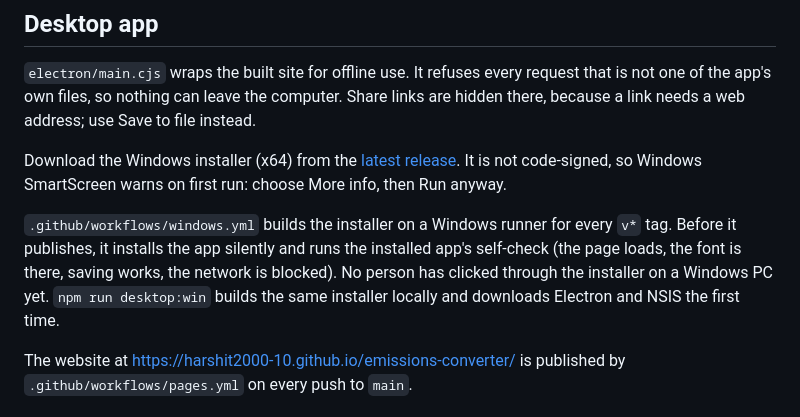
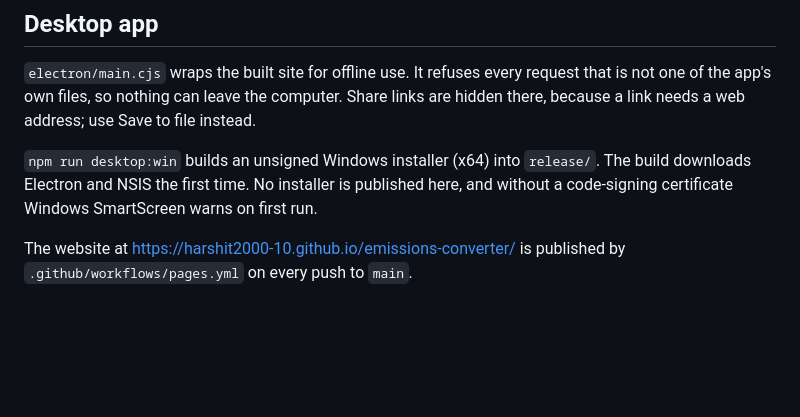
Before and after one commit to harshit2000-10/emissions-converter, a Markdown page: README.md, the part around the change. Rendered like a GitHub page; blank space fills up the shorter version.

Commit message:
README: no published installer or installer workflow
Co-Authored-By: Claude Opus 5.5 <noreply@anthropic.com>

```diff
--- a/README.md
+++ b/README.md
@@ -55,9 +55,7 @@ The site has no backend, no analytics and no runtime dependencies. Work is saved
 
 `electron/main.cjs` wraps the built site for offline use. It refuses every request that is not one of the app's own files, so nothing can leave the computer. Share links are hidden there, because a link needs a web address; use Save to file instead.
 
-Download the Windows installer (x64) from the [latest release](https://github.com/harshit2000-10/emissions-converter/releases/latest). It is not code-signed, so Windows SmartScreen warns on first run: choose More info, then Run anyway.
-
-`.github/workflows/windows.yml` builds the installer on a Windows runner for every `v*` tag. Before it publishes, it installs the app silently and runs the installed app's self-check (the page loads, the font is there, saving works, the network is blocked). No person has clicked through the installer on a Windows PC yet. `npm run desktop:win` builds the same installer locally and downloads Electron and NSIS the first time.
+`npm run desktop:win` builds an unsigned Windows installer (x64) into `release/`. The build downloads Electron and NSIS the first time. No installer is published here, and without a code-signing certificate Windows SmartScreen warns on first run.
 
 The website at https://harshit2000-10.github.io/emissions-converter/ is published by `.github/workflows/pages.yml` on every push to `main`.
 
```
